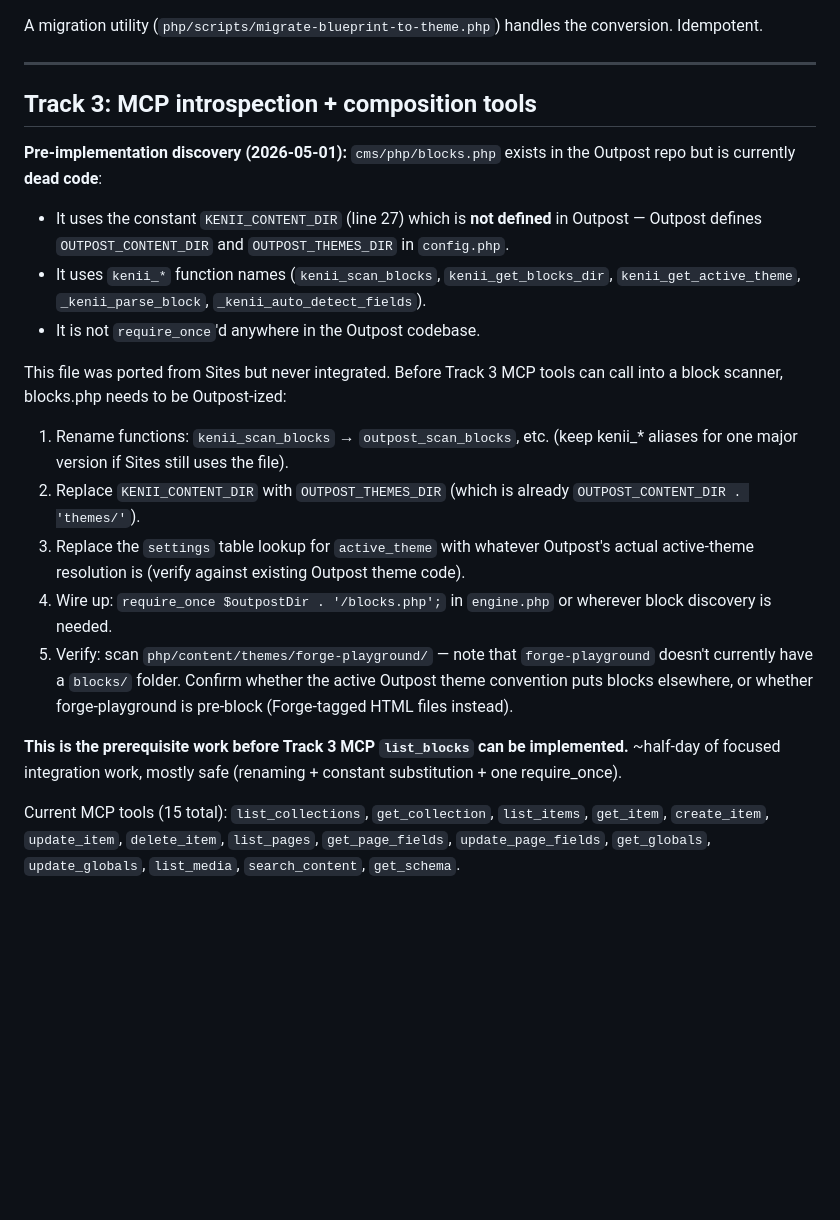
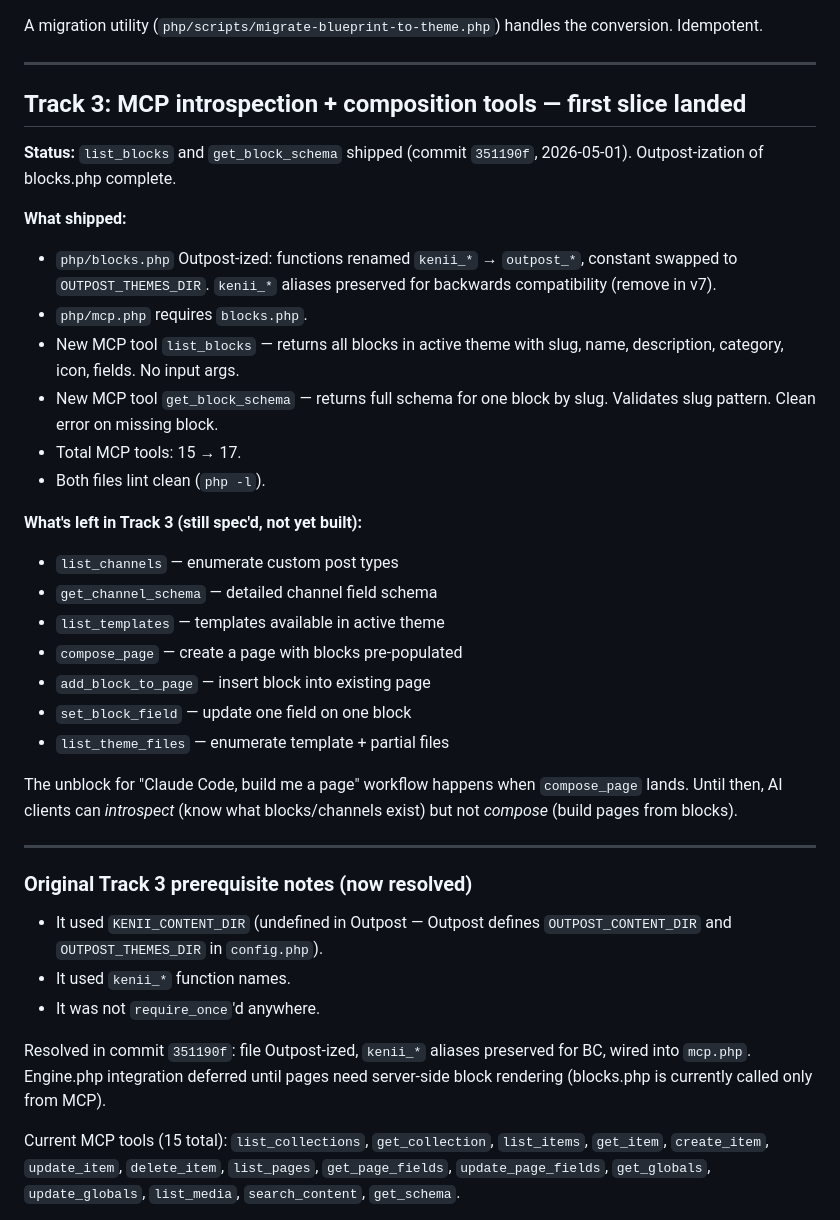
Before and after one commit to tonyshawjr/outpost, a Markdown page: V6-PLAN.md, the part around the change. GitHub-like rendering; blank space fills up the shorter version.

Commit message:
v6: update V6-PLAN with Track 3 first-slice status
Marks list_blocks + get_block_schema as shipped. Resolves the
blocks.php dead-code note. Lists remaining Track 3 tools
(compose_page, list_channels, etc.) as still spec'd but not built.

Co-Authored-By: Claude Opus 4.7 (1M context) <noreply@anthropic.com>

```diff
--- a/V6-PLAN.md
+++ b/V6-PLAN.md
@@ -166,22 +166,38 @@ A migration utility (`php/scripts/migrate-blueprint-to-theme.php`) handles the c
 
 ---
 
-## Track 3: MCP introspection + composition tools
+## Track 3: MCP introspection + composition tools — **first slice landed**
 
-**Pre-implementation discovery (2026-05-01):** `cms/php/blocks.php` exists in the Outpost repo but is currently **dead code**:
-- It uses the constant `KENII_CONTENT_DIR` (line 27) which is **not defined** in Outpost — Outpost defines `OUTPOST_CONTENT_DIR` and `OUTPOST_THEMES_DIR` in `config.php`.
-- It uses `kenii_*` function names (`kenii_scan_blocks`, `kenii_get_blocks_dir`, `kenii_get_active_theme`, `_kenii_parse_block`, `_kenii_auto_detect_fields`).
-- It is not `require_once`'d anywhere in the Outpost codebase.
+**Status:** `list_blocks` and `get_block_schema` shipped (commit `351190f`, 2026-05-01). Outpost-ization of blocks.php complete.
 
-This file was ported from Sites but never integrated. Before Track 3 MCP tools can call into a block scanner, blocks.php needs to be Outpost-ized:
+**What shipped:**
+- `php/blocks.php` Outpost-ized: functions renamed `kenii_*` → `outpost_*`, constant swapped to `OUTPOST_THEMES_DIR`. `kenii_*` aliases preserved for backwards compatibility (remove in v7).
+- `php/mcp.php` requires `blocks.php`.
+- New MCP tool `list_blocks` — returns all blocks in active theme with slug, name, description, category, icon, fields. No input args.
+- New MCP tool `get_block_schema` — returns full schema for one block by slug. Validates slug pattern. Clean error on missing block.
+- Total MCP tools: 15 → 17.
+- Both files lint clean (`php -l`).
 
-1. Rename functions: `kenii_scan_blocks` → `outpost_scan_blocks`, etc. (keep kenii_* aliases for one major version if Sites still uses the file).
-2. Replace `KENII_CONTENT_DIR` with `OUTPOST_THEMES_DIR` (which is already `OUTPOST_CONTENT_DIR . 'themes/'`).
-3. Replace the `settings` table lookup for `active_theme` with whatever Outpost's actual active-theme resolution is (verify against existing Outpost theme code).
-4. Wire up: `require_once $outpostDir . '/blocks.php';` in `engine.php` or wherever block discovery is needed.
-5. Verify: scan `php/content/themes/forge-playground/` — note that `forge-playground` doesn't currently have a `blocks/` folder. Confirm whether the active Outpost theme convention puts blocks elsewhere, or whether forge-playground is pre-block (Forge-tagged HTML files instead).
+**What's left in Track 3 (still spec'd, not yet built):**
+- `list_channels` — enumerate custom post types
+- `get_channel_schema` — detailed channel field schema
+- `list_templates` — templates available in active theme
+- `compose_page` — create a page with blocks pre-populated
+- `add_block_to_page` — insert block into existing page
+- `set_block_field` — update one field on one block
+- `list_theme_files` — enumerate template + partial files
 
-**This is the prerequisite work before Track 3 MCP `list_blocks` can be implemented.** ~half-day of focused integration work, mostly safe (renaming + constant substitution + one require_once).
+The unblock for "Claude Code, build me a page" workflow happens when `compose_page` lands. Until then, AI clients can *introspect* (know what blocks/channels exist) but not *compose* (build pages from blocks).
+
+---
+
+### Original Track 3 prerequisite notes (now resolved)
+
+- It used `KENII_CONTENT_DIR` (undefined in Outpost — Outpost defines `OUTPOST_CONTENT_DIR` and `OUTPOST_THEMES_DIR` in `config.php`).
+- It used `kenii_*` function names.
+- It was not `require_once`'d anywhere.
+
+Resolved in commit `351190f`: file Outpost-ized, `kenii_*` aliases preserved for BC, wired into `mcp.php`. Engine.php integration deferred until pages need server-side block rendering (blocks.php is currently called only from MCP).
 
 
 
```
